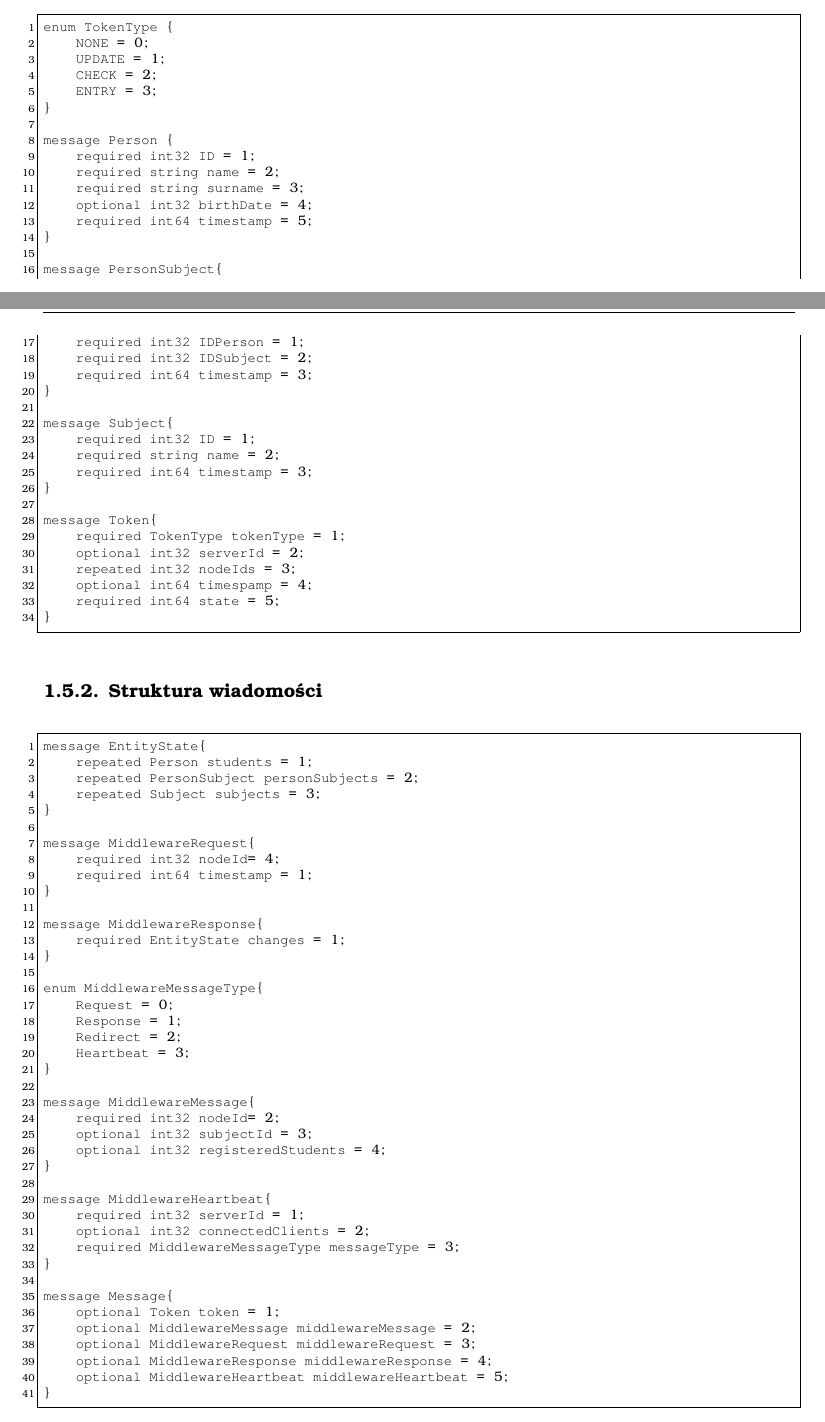
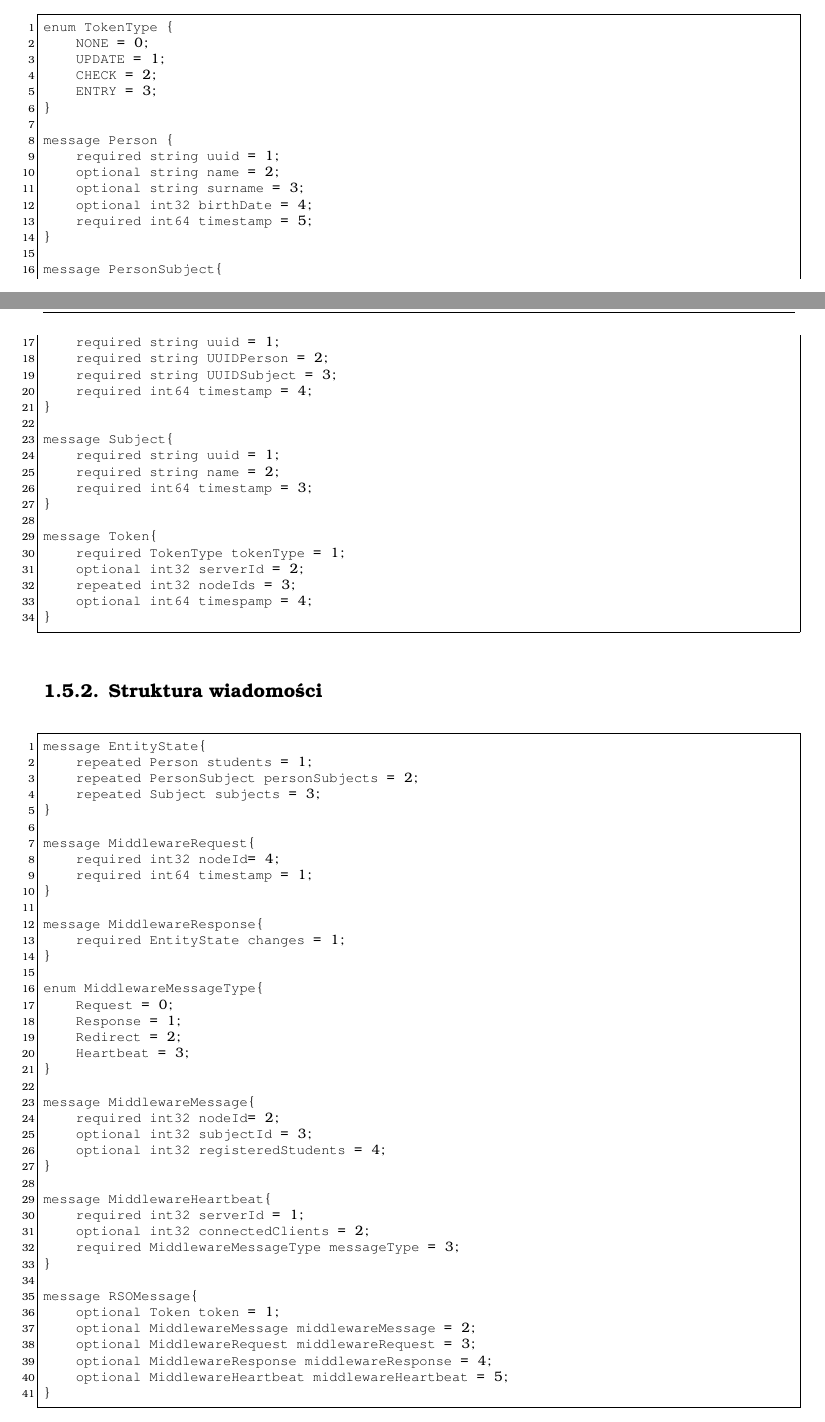
Before and after one commit to WezSieTato/SRO, a LaTeX document (doc/tex/main.tex, which reads doc/tex/description.tex): two parts of pages 17 and 18 of 41, joined at a grey line, cut so that both start at the same text. Compiled offline with pdfLaTeX.

Commit message:
Jest 1.15 i wszyscy chca spac. Ale walczymy do konca. Poprawa wiadomosci

```diff
--- a/doc/tex/description.tex
+++ b/doc/tex/description.tex
@@ -403,21 +403,22 @@ enum TokenType {
 }
 
 message Person {
-	required int32 ID = 1;
-	required string name = 2;
-	required string surname = 3;
+	required string uuid = 1;
+	optional string name = 2;
+	optional string surname = 3;
 	optional int32 birthDate = 4;
 	required int64 timestamp = 5;
 }
 
 message PersonSubject{
-    required int32 IDPerson = 1;
-    required int32 IDSubject = 2;
-    required int64 timestamp = 3;
+	required string uuid = 1;
+	required string UUIDPerson = 2;
+	required string UUIDSubject = 3;
+	required int64 timestamp = 4;
 }
 
 message Subject{
-	required int32 ID = 1;
+	required string uuid = 1;
 	required string name = 2;
 	required int64 timestamp = 3;
 }
@@ -427,10 +428,7 @@ message Token{
 	optional int32 serverId = 2;
 	repeated int32 nodeIds = 3;
 	optional int64 timespamp = 4;
-	required int64 state = 5;
 }
-
-
 \end{lstlisting}
 
 \subsection[Struktura wiadomości]{Struktura wiadomości}
@@ -469,15 +467,13 @@ message MiddlewareHeartbeat{
 	required MiddlewareMessageType messageType = 3;
 }
 
-message Message{
+message RSOMessage{
 	optional Token token = 1;
 	optional MiddlewareMessage middlewareMessage = 2;
 	optional MiddlewareRequest middlewareRequest = 3;
 	optional MiddlewareResponse middlewareResponse = 4;
 	optional MiddlewareHeartbeat middlewareHeartbeat = 5;
 }
-
-
 \end{lstlisting}
 
 \subsection[Zastosowanie struktur tokena i wiadomości]{Zastosowanie struktur tokena i wiadomości}
```
Also changed, not shown: doc/tex/plan.tex (+1 -1 lines). Lines whose indentation alone changed are shown as unchanged.
